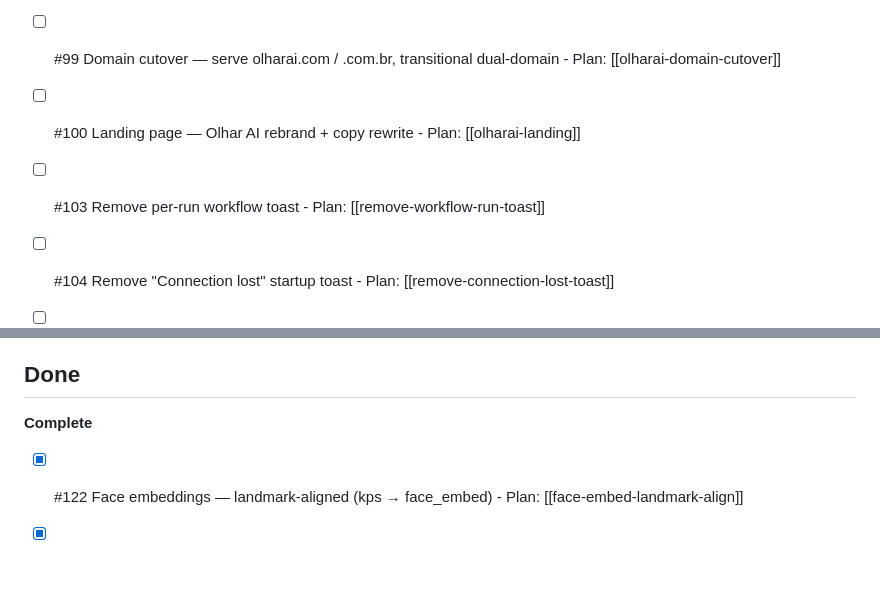
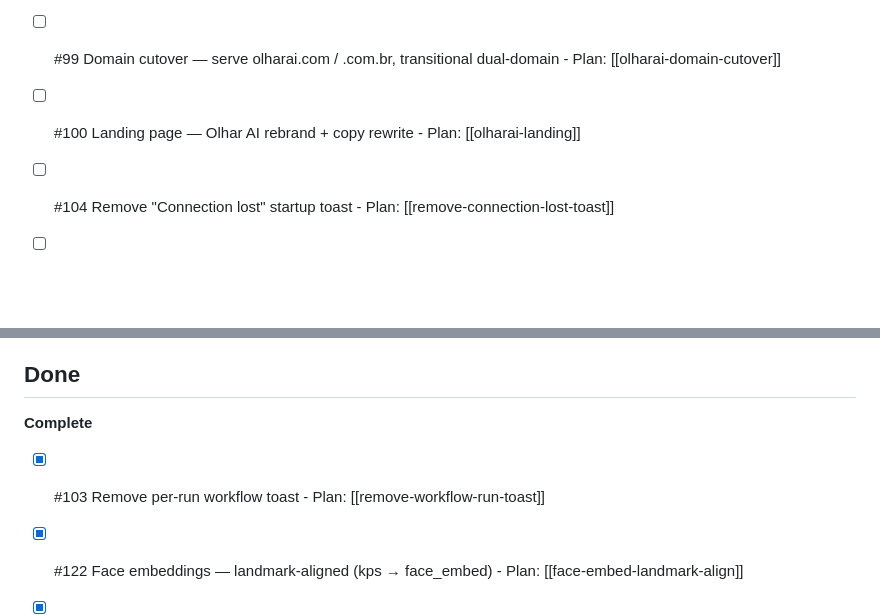
Before and after one commit to jackesdavid/olhar-ai, a Markdown page: docs/Task Board.md, 2 parts joined by grey strips. Drawn GitHub-style; blank space fills up the shorter version.

Commit message:
docs(board): #103 remove per-run toast → Done

```diff
--- a/docs/Task Board.md
+++ b/docs/Task Board.md
@@ -69,8 +69,6 @@ kanban-plugin: board
 	  - Plan: [[olharai-domain-cutover]]
 - [ ] #100 Landing page — Olhar AI rebrand + copy rewrite
 	  - Plan: [[olharai-landing]]
-- [ ] #103 Remove per-run workflow toast
-	  - Plan: [[remove-workflow-run-toast]]
 - [ ] #104 Remove "Connection lost" startup toast
 	  - Plan: [[remove-connection-lost-toast]]
 - [ ] #105 Editor panel toggle — rebind off Tab
@@ -136,6 +134,8 @@ kanban-plugin: board
 ## Done
 
 **Complete**
+- [x] #103 Remove per-run workflow toast
+	  - Plan: [[remove-workflow-run-toast]]
 - [x] #122 Face embeddings — landmark-aligned (kps → face_embed)
 	  - Plan: [[face-embed-landmark-align]]
 - [x] #125 Assert L2-normalization on face embeddings at store time
```
